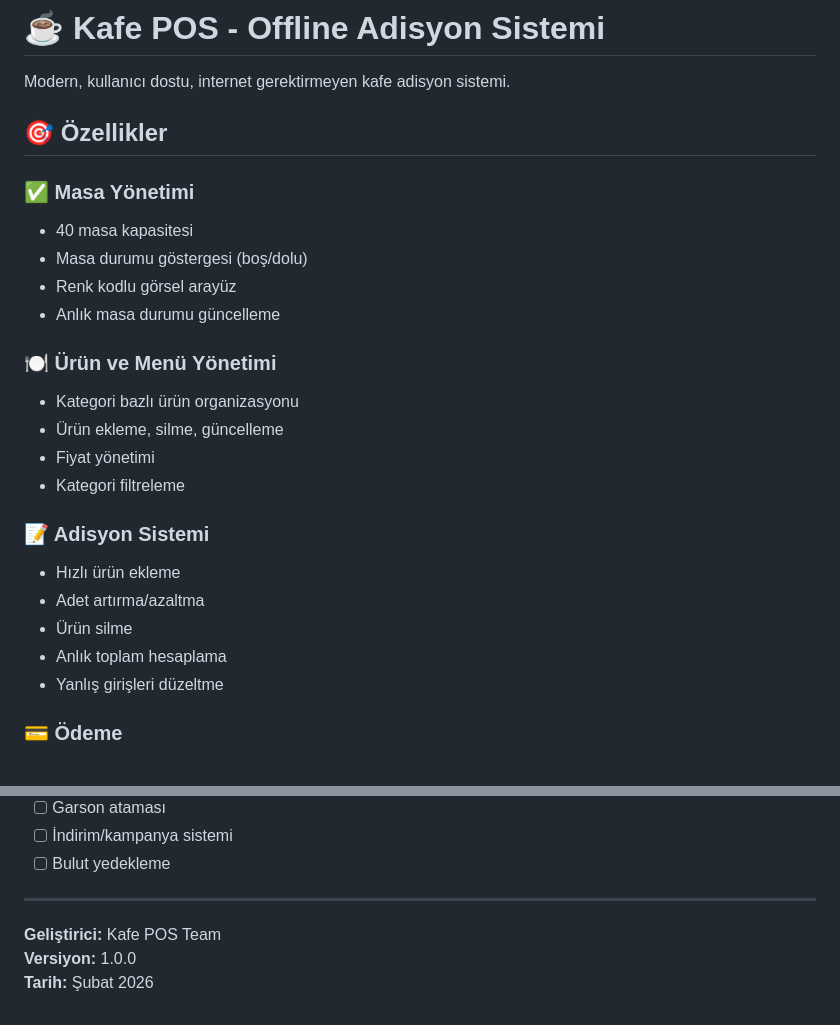
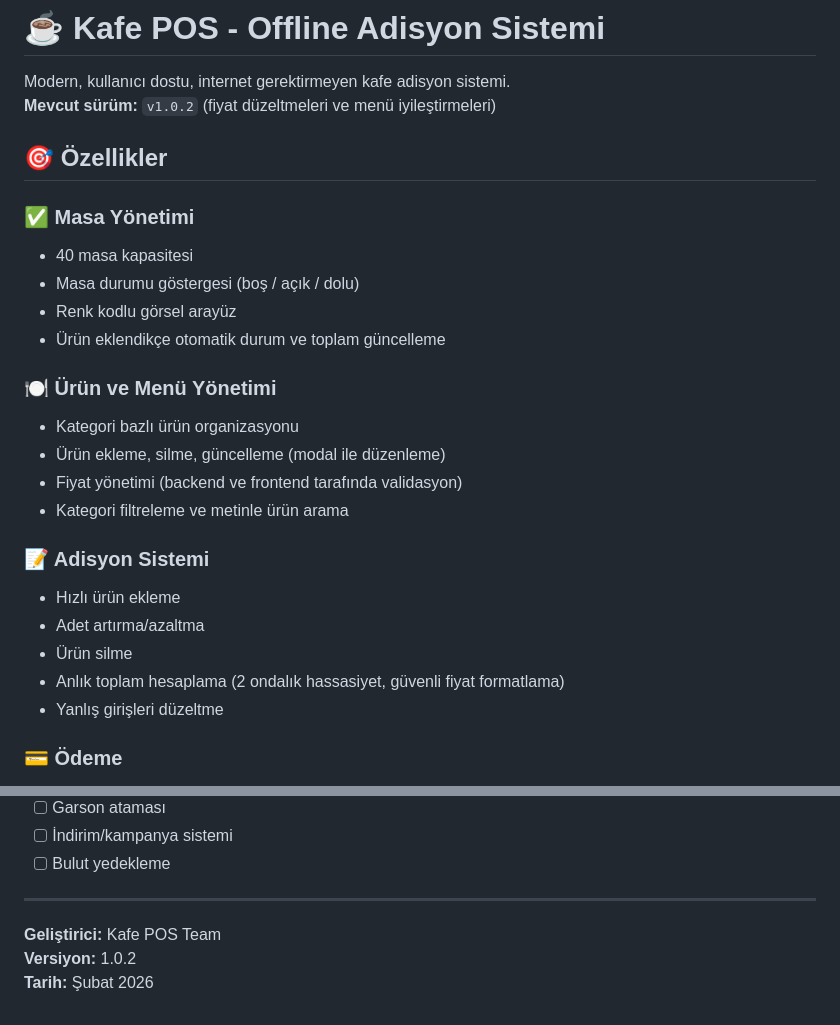
Before and after one commit to BatuhanTireki/offline-cafe-adisyon, a Markdown page: README.md, 2 parts joined by grey strips. GitHub-like rendering.

Commit message:
docs: update README for v1.0.2
Made-with: Cursor

```diff
--- a/README.md
+++ b/README.md
@@ -1,26 +1,27 @@
 # ☕ Kafe POS - Offline Adisyon Sistemi
 
 Modern, kullanıcı dostu, internet gerektirmeyen kafe adisyon sistemi.
+**Mevcut sürüm:** `v1.0.2` (fiyat düzeltmeleri ve menü iyileştirmeleri)
 
 ## 🎯 Özellikler
 
 ### ✅ Masa Yönetimi
 - 40 masa kapasitesi
-- Masa durumu göstergesi (boş/dolu)
+- Masa durumu göstergesi (boş / açık / dolu)
 - Renk kodlu görsel arayüz
-- Anlık masa durumu güncelleme
+- Ürün eklendikçe otomatik durum ve toplam güncelleme
 
 ### 🍽️ Ürün ve Menü Yönetimi
 - Kategori bazlı ürün organizasyonu
-- Ürün ekleme, silme, güncelleme
-- Fiyat yönetimi
-- Kategori filtreleme
+- Ürün ekleme, silme, güncelleme (modal ile düzenleme)
+- Fiyat yönetimi (backend ve frontend tarafında validasyon)
+- Kategori filtreleme ve metinle ürün arama
 
 ### 📝 Adisyon Sistemi
 - Hızlı ürün ekleme
 - Adet artırma/azaltma
 - Ürün silme
-- Anlık toplam hesaplama
+- Anlık toplam hesaplama (2 ondalık hassasiyet, güvenli fiyat formatlama)
 - Yanlış girişleri düzeltme
 
 ### 💳 Ödeme
@@ -339,5 +340,5 @@ Sorun bildirmek için GitHub Issues kullanın.
 ---
 
 **Geliştirici:** Kafe POS Team
-**Versiyon:** 1.0.0
+**Versiyon:** 1.0.2
 **Tarih:** Şubat 2026
```
